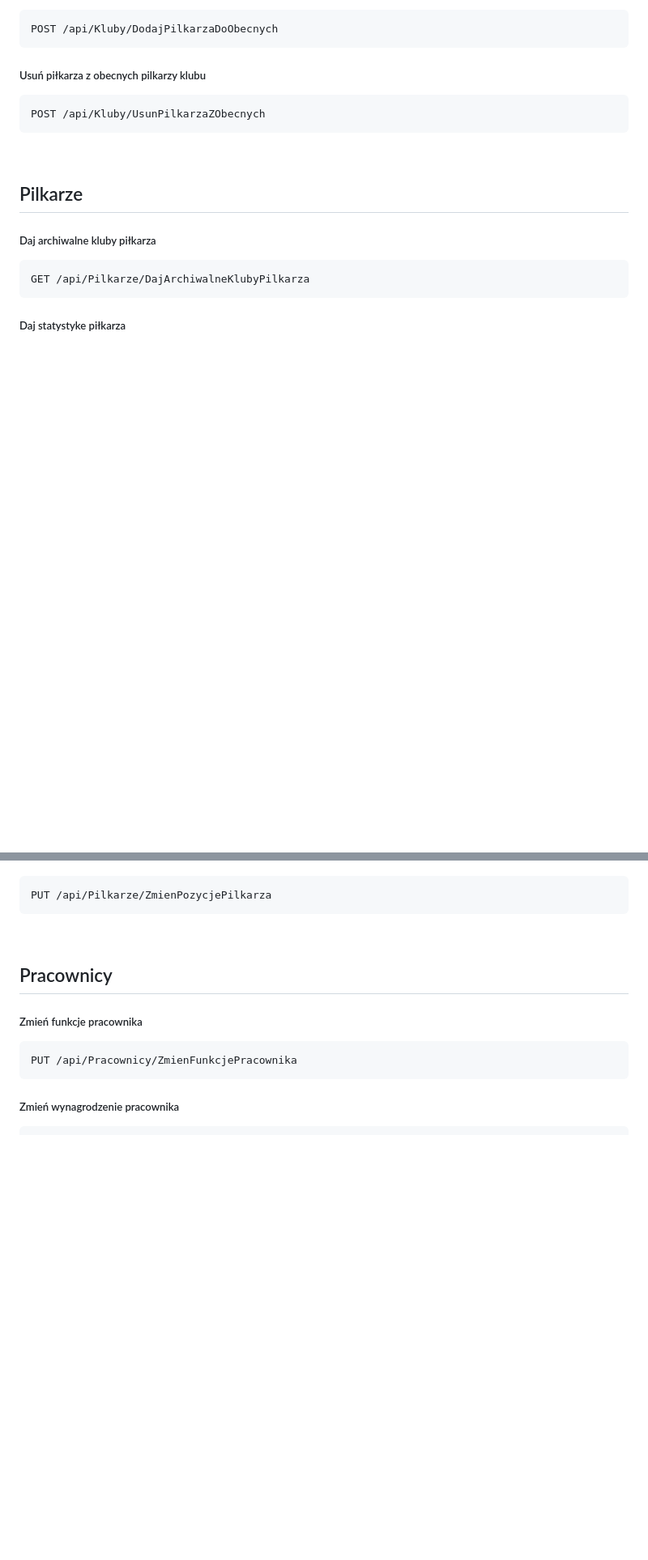
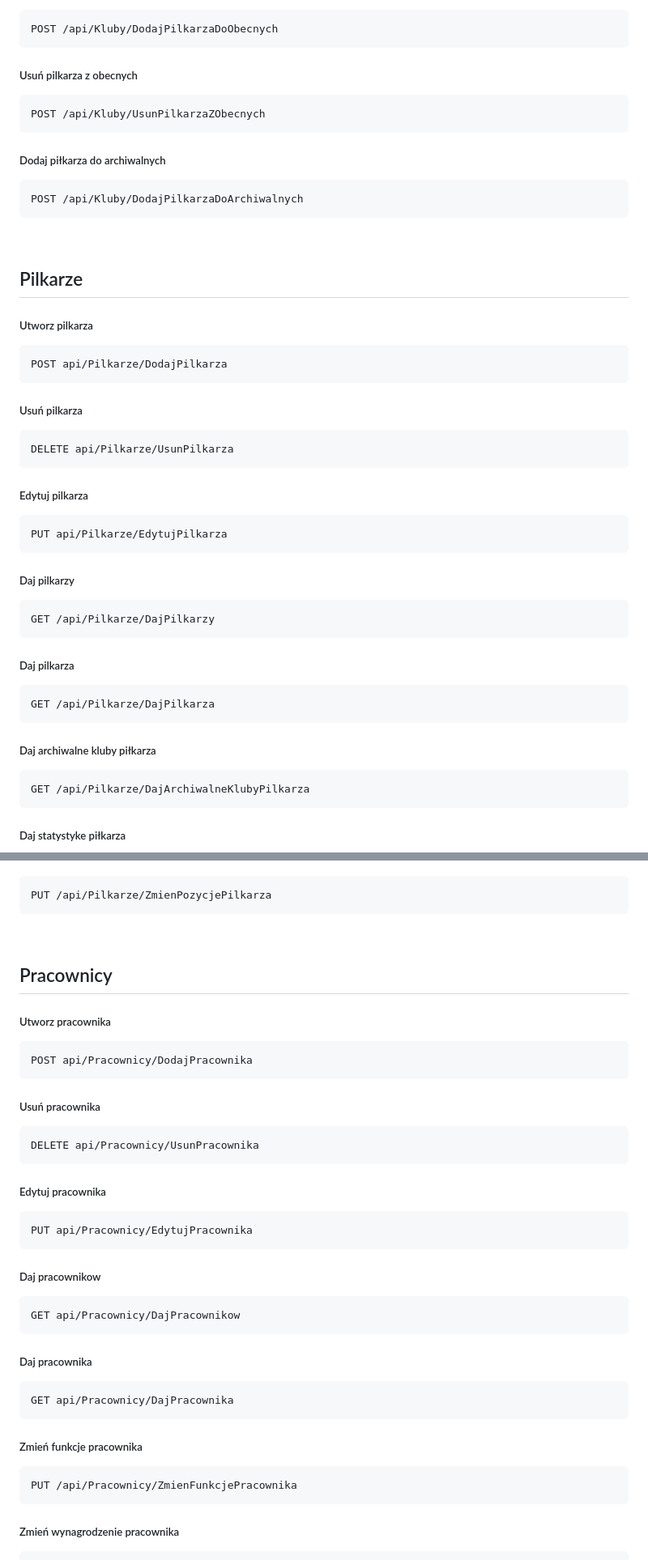
Before and after one commit to KostyraMateusz/Football-Club, a Markdown page: README.md, 2 parts joined by grey strips. Shown: that part at 81% size. Rendered like a GitHub page; blank space fills up the shorter version.

````diff
--- a/README.md
+++ b/README.md
@@ -37,14 +65,38 @@ GET /api/Kluby/DajObecnegoPilkarza
 ```http
 POST /api/Kluby/DodajPilkarzaDoObecnych
 ```
-##### Usuń piłkarza z obecnych pilkarzy klubu
+##### Usuń pilkarza z obecnych
 ```http
 POST /api/Kluby/UsunPilkarzaZObecnych
+```
+##### Dodaj piłkarza do archiwalnych
+```http
+POST /api/Kluby/DodajPilkarzaDoArchiwalnych
 ```
 
 <br>
 
 ## Pilkarze
+##### Utworz pilkarza
+```http
+POST api/Pilkarze/DodajPilkarza
+```
+##### Usuń pilkarza
+```http
+DELETE api/Pilkarze/UsunPilkarza
+```
+##### Edytuj pilkarza
+```http
+PUT api/Pilkarze/EdytujPilkarza
+```
+##### Daj pilkarzy
+```http
+GET /api/Pilkarze/DajPilkarzy
+```
+##### Daj pilkarza
+```http
+GET /api/Pilkarze/DajPilkarza
+```
 ##### Daj archiwalne kluby piłkarza
 ```http
 GET /api/Pilkarze/DajArchiwalneKlubyPilkarza
@@ -73,6 +125,26 @@ PUT /api/Pilkarze/ZmienPozycjePilkarza
 <br>
 
 ## Pracownicy
+##### Utworz pracownika
+```http
+POST api/Pracownicy/DodajPracownika
+```
+##### Usuń pracownika
+```http
+DELETE api/Pracownicy/UsunPracownika
+```
+##### Edytuj pracownika
+```http
+PUT api/Pracownicy/EdytujPracownika
+```
+##### Daj pracownikow
+```http
+GET api/Pracownicy/DajPracownikow
+```
+##### Daj pracownika
+```http
+GET api/Pracownicy/DajPracownika
+```
 ##### Zmień funkcje pracownika
 ```http
 PUT /api/Pracownicy/ZmienFunkcjePracownika
````
Also changed, not shown: other parts of README.md (+54 -2 lines).
